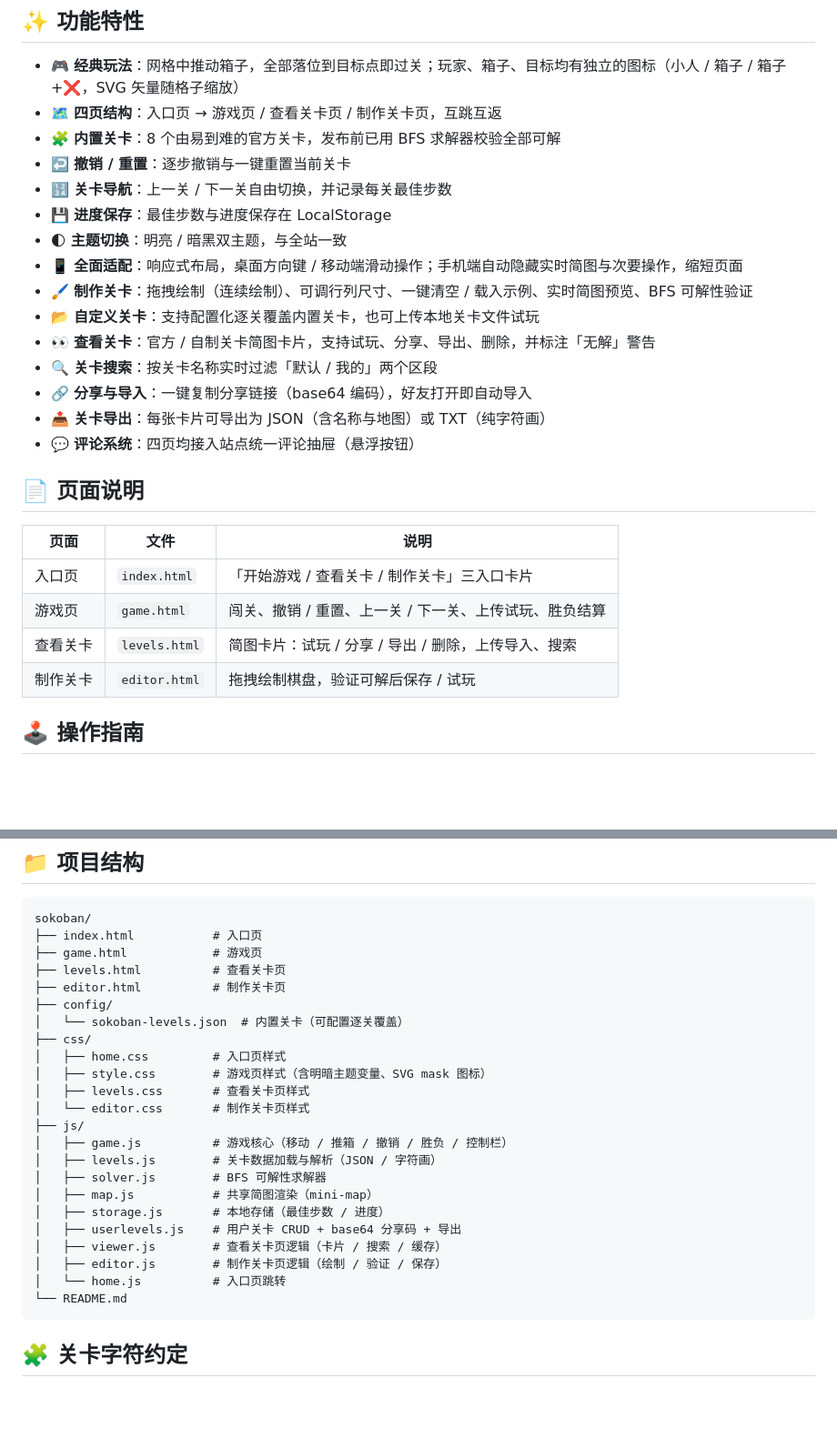
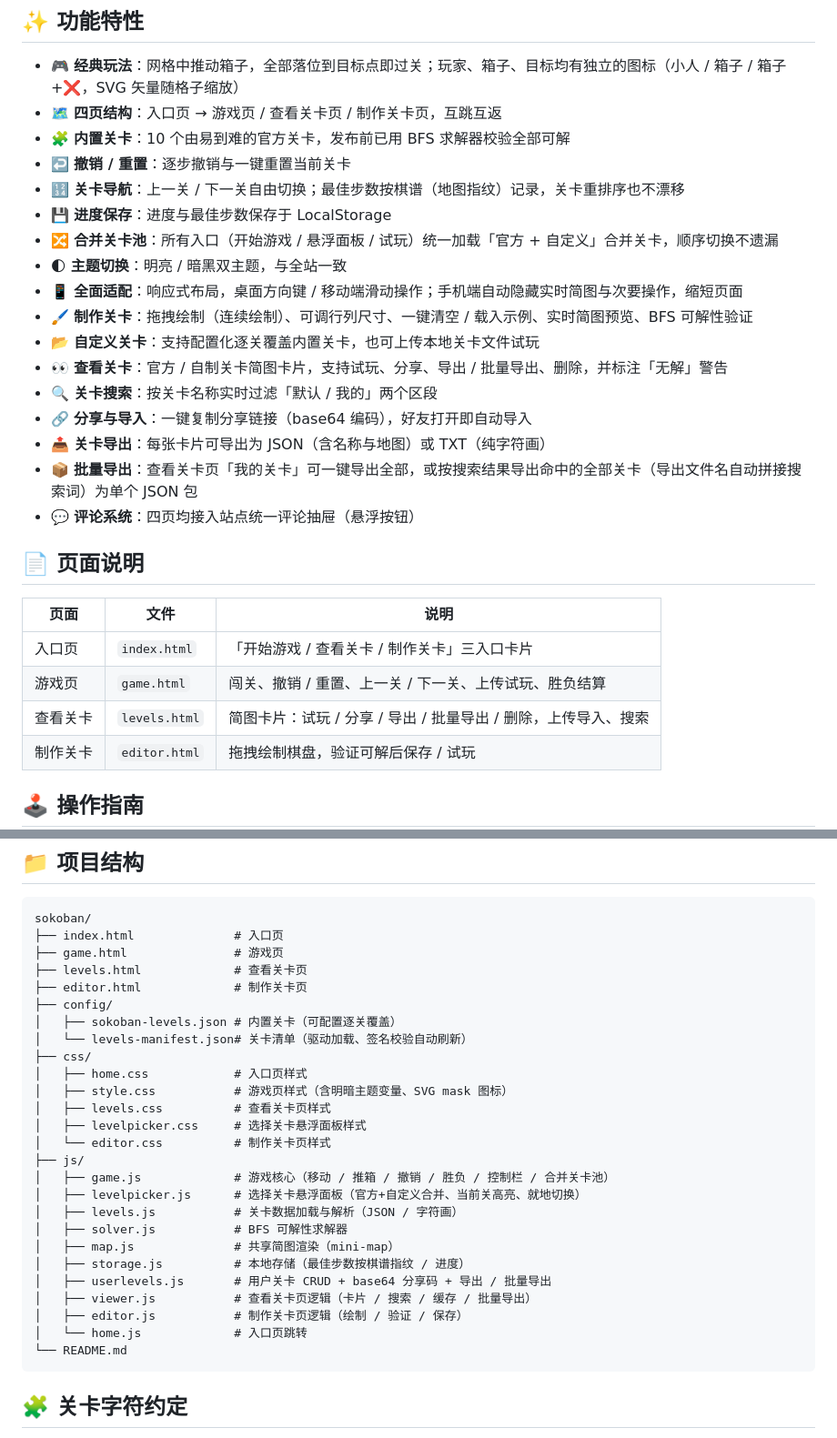
Before and after one commit to huazie/flea-game, a Markdown page: sokoban/README.md, 2 parts joined by grey strips. Shown at 91% size. Rendered like a GitHub page; blank space fills up the shorter version.

Commit message:
Mod: 推箱子 README 同步（关卡数/合并关卡池/按棋谱最佳/批量导出/项目结构）

````diff
--- a/sokoban/README.md
+++ b/sokoban/README.md
@@ -10,18 +10,20 @@
 
 - 🎮 **经典玩法**：网格中推动箱子，全部落位到目标点即过关；玩家、箱子、目标均有独立的图标（小人 / 箱子 / 箱子+❌，SVG 矢量随格子缩放）
 - 🗺️ **四页结构**：入口页 → 游戏页 / 查看关卡页 / 制作关卡页，互跳互返
-- 🧩 **内置关卡**：8 个由易到难的官方关卡，发布前已用 BFS 求解器校验全部可解
+- 🧩 **内置关卡**：10 个由易到难的官方关卡，发布前已用 BFS 求解器校验全部可解
 - ↩️ **撤销 / 重置**：逐步撤销与一键重置当前关卡
-- 🔢 **关卡导航**：上一关 / 下一关自由切换，并记录每关最佳步数
-- 💾 **进度保存**：最佳步数与进度保存在 LocalStorage
+- 🔢 **关卡导航**：上一关 / 下一关自由切换；最佳步数按棋谱（地图指纹）记录，关卡重排序也不漂移
+- 💾 **进度保存**：进度与最佳步数保存于 LocalStorage
+- 🔀 **合并关卡池**：所有入口（开始游戏 / 悬浮面板 / 试玩）统一加载「官方 + 自定义」合并关卡，顺序切换不遗漏
 - 🌓 **主题切换**：明亮 / 暗黑双主题，与全站一致
 - 📱 **全面适配**：响应式布局，桌面方向键 / 移动端滑动操作；手机端自动隐藏实时简图与次要操作，缩短页面
 - 🖌️ **制作关卡**：拖拽绘制（连续绘制）、可调行列尺寸、一键清空 / 载入示例、实时简图预览、BFS 可解性验证
 - 📂 **自定义关卡**：支持配置化逐关覆盖内置关卡，也可上传本地关卡文件试玩
-- 👀 **查看关卡**：官方 / 自制关卡简图卡片，支持试玩、分享、导出、删除，并标注「无解」警告
+- 👀 **查看关卡**：官方 / 自制关卡简图卡片，支持试玩、分享、导出 / 批量导出、删除，并标注「无解」警告
 - 🔍 **关卡搜索**：按关卡名称实时过滤「默认 / 我的」两个区段
 - 🔗 **分享与导入**：一键复制分享链接（base64 编码），好友打开即自动导入
 - 📤 **关卡导出**：每张卡片可导出为 JSON（含名称与地图）或 TXT（纯字符画）
+- 📦 **批量导出**：查看关卡页「我的关卡」可一键导出全部，或按搜索结果导出命中的全部关卡（导出文件名自动拼接搜索词）为单个 JSON 包
 - 💬 **评论系统**：四页均接入站点统一评论抽屉（悬浮按钮）
 
 ## 📄 页面说明
@@ -30,7 +32,7 @@
 |------|------|------|
 | 入口页 | `index.html` | 「开始游戏 / 查看关卡 / 制作关卡」三入口卡片 |
 | 游戏页 | `game.html` | 闯关、撤销 / 重置、上一关 / 下一关、上传试玩、胜负结算 |
-| 查看关卡 | `levels.html` | 简图卡片：试玩 / 分享 / 导出 / 删除，上传导入、搜索 |
+| 查看关卡 | `levels.html` | 简图卡片：试玩 / 分享 / 导出 / 批量导出 / 删除，上传导入、搜索 |
 | 制作关卡 | `editor.html` | 拖拽绘制棋盘，验证可解后保存 / 试玩 |
 
 ## 🕹 操作指南
@@ -45,27 +47,30 @@
 
 ```
 sokoban/
-├── index.html           # 入口页
-├── game.html            # 游戏页
-├── levels.html          # 查看关卡页
-├── editor.html          # 制作关卡页
+├── index.html              # 入口页
+├── game.html               # 游戏页
+├── levels.html             # 查看关卡页
+├── editor.html             # 制作关卡页
 ├── config/
-│   └── sokoban-levels.json  # 内置关卡（可配置逐关覆盖）
+│   ├── sokoban-levels.json # 内置关卡（可配置逐关覆盖）
+│   └── levels-manifest.json# 关卡清单（驱动加载、签名校验自动刷新）
 ├── css/
-│   ├── home.css         # 入口页样式
-│   ├── style.css        # 游戏页样式（含明暗主题变量、SVG mask 图标）
-│   ├── levels.css       # 查看关卡页样式
-│   └── editor.css       # 制作关卡页样式
+│   ├── home.css            # 入口页样式
+│   ├── style.css           # 游戏页样式（含明暗主题变量、SVG mask 图标）
+│   ├── levels.css          # 查看关卡页样式
+│   ├── levelpicker.css     # 选择关卡悬浮面板样式
+│   └── editor.css          # 制作关卡页样式
 ├── js/
-│   ├── game.js          # 游戏核心（移动 / 推箱 / 撤销 / 胜负 / 控制栏）
-│   ├── levels.js        # 关卡数据加载与解析（JSON / 字符画）
-│   ├── solver.js        # BFS 可解性求解器
-│   ├── map.js           # 共享简图渲染（mini-map）
-│   ├── storage.js       # 本地存储（最佳步数 / 进度）
-│   ├── userlevels.js    # 用户关卡 CRUD + base64 分享码 + 导出
-│   ├── viewer.js        # 查看关卡页逻辑（卡片 / 搜索 / 缓存）
-│   ├── editor.js        # 制作关卡页逻辑（绘制 / 验证 / 保存）
-│   └── home.js          # 入口页跳转
+│   ├── game.js             # 游戏核心（移动 / 推箱 / 撤销 / 胜负 / 控制栏 / 合并关卡池）
+│   ├── levelpicker.js      # 选择关卡悬浮面板（官方+自定义合并、当前关高亮、就地切换）
+│   ├── levels.js           # 关卡数据加载与解析（JSON / 字符画）
+│   ├── solver.js           # BFS 可解性求解器
+│   ├── map.js              # 共享简图渲染（mini-map）
+│   ├── storage.js          # 本地存储（最佳步数按棋谱指纹 / 进度）
+│   ├── userlevels.js       # 用户关卡 CRUD + base64 分享码 + 导出 / 批量导出
+│   ├── viewer.js           # 查看关卡页逻辑（卡片 / 搜索 / 缓存 / 批量导出）
+│   ├── editor.js           # 制作关卡页逻辑（绘制 / 验证 / 保存）
+│   └── home.js             # 入口页跳转
 └── README.md
 ```
 
````
Also changed, not shown: README.md (+1 -1 lines).
